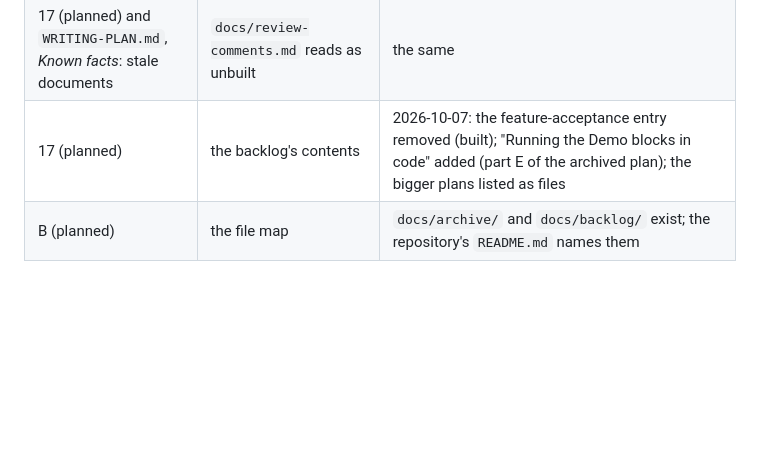
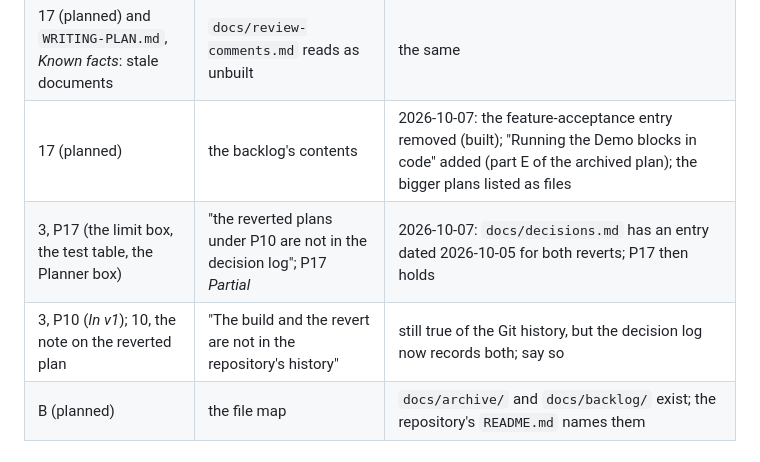
Before and after one commit to pkrahmer/factory, a Markdown page: docs/reference/RETARGET.md, the part around the change. GitHub-like rendering; blank space fills up the shorter version.

```diff
--- a/docs/reference/RETARGET.md
+++ b/docs/reference/RETARGET.md
@@ -46,6 +46,8 @@ The book states these as facts about v1 at `537fc20`. At the new commit they are
 | 10, the note on the reverted plan | "The plan's document still reads as if nothing had been built" | 2026-10-07: `docs/backlog/review-comments.md` opens with its state (built and reverted, to be replanned) |
 | 17 (planned) and `WRITING-PLAN.md`, *Known facts*: stale documents | `docs/review-comments.md` reads as unbuilt | the same |
 | 17 (planned) | the backlog's contents | 2026-10-07: the feature-acceptance entry removed (built); "Running the Demo blocks in code" added (part E of the archived plan); the bigger plans listed as files |
+| 3, P17 (the limit box, the test table, the Planner box) | "the reverted plans under P10 are not in the decision log"; P17 *Partial* | 2026-10-07: `docs/decisions.md` has an entry dated 2026-10-05 for both reverts; P17 then holds |
+| 3, P10 (*In v1*); 10, the note on the reverted plan | "The build and the revert are not in the repository's history" | still true of the Git history, but the decision log now records both; say so |
 | B (planned) | the file map | `docs/archive/` and `docs/backlog/` exist; the repository's `README.md` names them |
 
 ## 5. What drifts with any code change
```
Also changed, not shown: docs/decisions.md (+1 -0 lines), docs/reference/WRITING-PLAN.md (+2 -2 lines).
